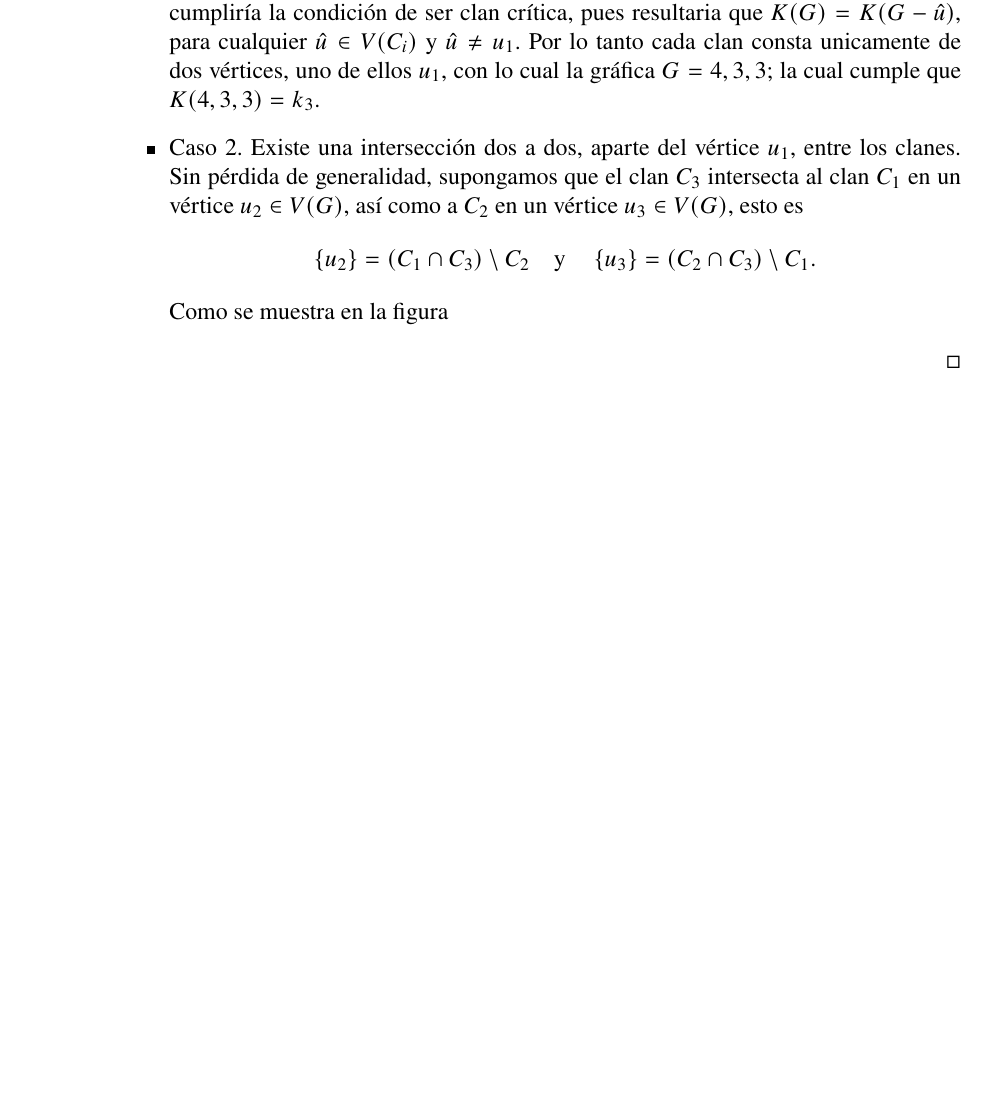
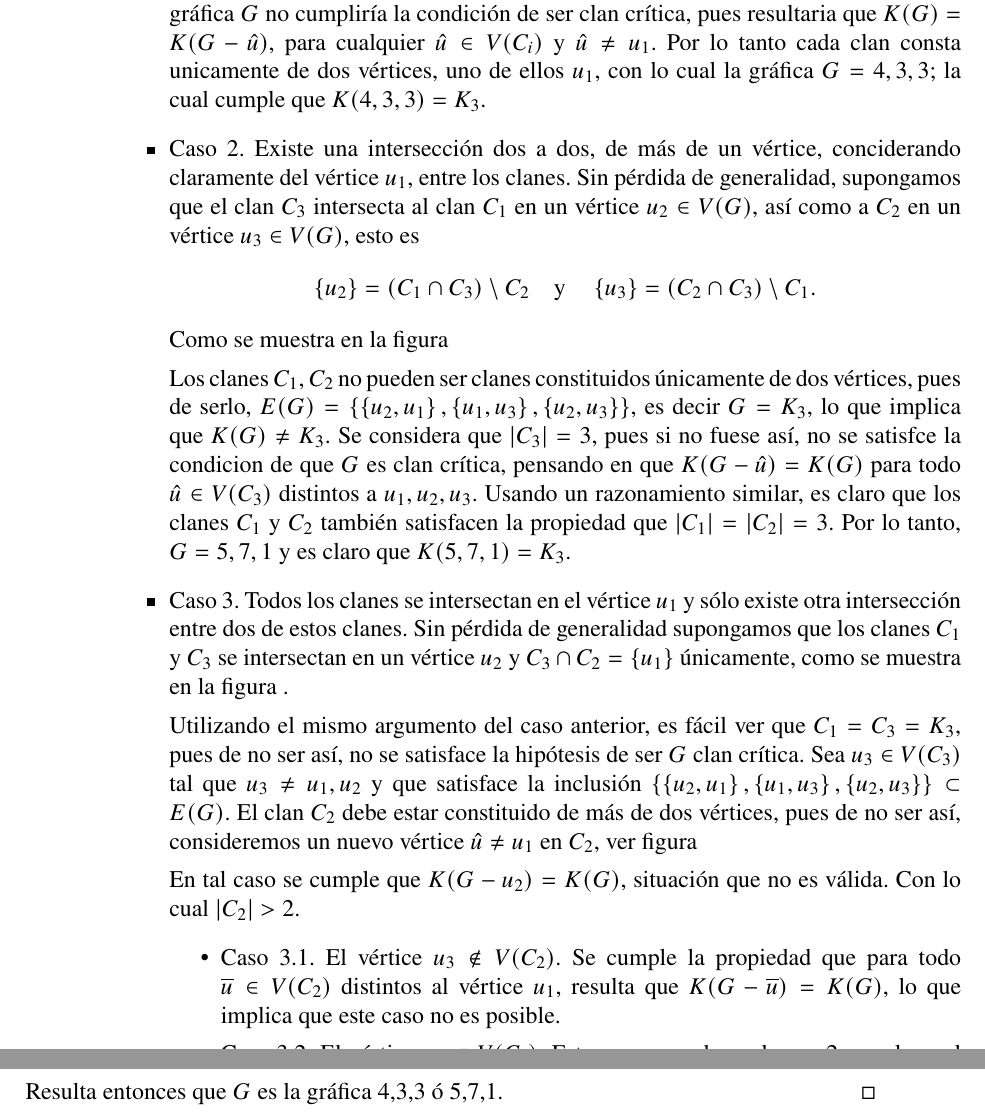
Before and after one commit to Delgado-Ivan/Graficas-PP, a LaTeX book (TrabajoPP.tex): part of page 3 of 5 before the commit and two parts of pages 3 and 4 of 5 after it, the two joined at a grey line, cut so that both start at the same text, the shorter picture padded with empty space. Compiled offline with pdfLaTeX.

Commit message:
Update TrabajoPP.tex
Terminé de escribir la prueba del teorema, falta colocar algunas figuras, se verán reflejadas en la siguiente actualización del trabajo.

```diff
--- a/TrabajoPP.tex
+++ b/TrabajoPP.tex
@@ -102,24 +102,47 @@ Para dichas intersecciones, resultan los siguientes casos a considerar
 \begin{itemize}
 \item Caso 1.
-Los clanes de $G$ se intersectan unicamente en el vértice $u_1$. De primera intancia los clanes $C_i$ con $i=1,2,3$ pueden ser tales que $|C_i|=n$ conciderando el vértice $u_1$ claramente; sin embargo, de considerar un $n>2$, la gráfica $G$ no cumpliría la condición de ser clan crítica, pues resultaria que $K(G)=K(G-\hat{u})$, para cualquier $\hat{u}\in V(C_i)$ y $\hat{u}\neq u_1$. Por lo tanto cada clan consta unicamente de dos vértices, uno de ellos $u_1$, con lo cual la gráfica $G=4,3,3$; la cual cumple que $K(4,3,3)=k_3$.
+Los clanes de $G$ se intersectan unicamente en el vértice $u_1$, como se muestra en la figura~.
+
+
+
+
+De primera intancia los clanes $C_i$ con $i=1,2,3$ pueden ser tales que $|C_i|=n$ conciderando el vértice $u_1$ claramente; sin embargo, de considerar un $n>2$, la gráfica $G$ no cumpliría la condición de ser clan crítica, pues resultaria que $K(G)=K(G-\hat{u})$, para cualquier $\hat{u}\in V(C_i)$ y $\hat{u}\neq u_1$. Por lo tanto cada clan consta unicamente de dos vértices, uno de ellos $u_1$, con lo cual la gráfica $G=4,3,3$; la cual cumple que $K(4,3,3)=K_3$.
 
 \item Caso 2.
-Existe una intersección dos a dos, aparte del vértice $u_1$, entre los clanes. Sin pérdida de generalidad, supongamos que el clan $C_3$ intersecta al clan $C_1$ en un vértice $u_2\in V(G)$, así como a $C_2$ en un vértice $u_3\in V(G)$, esto es
+Existe una intersección dos a dos, de más de un vértice, conciderando claramente del vértice $u_1$, entre los clanes. Sin pérdida de generalidad, supongamos que el clan $C_3$ intersecta al clan $C_1$ en un vértice $u_2\in V(G)$, así como a $C_2$ en un vértice $u_3\in V(G)$, esto es
 \begin{equation*}
 \left\{u_2\right\}=(C_1\cap C_3)\setminus C_2 \quad \text{y} \quad \left\{u_3\right\}=(C_2\cap C_3)\setminus C_1.
 \end{equation*}
-Como se muestra en la figura
-
-\end{itemize}
+Como se muestra en la figura~
 
 
-\end{proof}
+
+Los clanes $C_1,C_2$ no pueden ser clanes constituidos únicamente de dos vértices, pues de serlo, $E(G)=\left\{\left\{u_2,u_1\right\},\left\{u_1,u_3\right\},\left\{u_2,u_3\right\}\right\}$, es decir $G=K_3$, lo que implica que $K(G)\neq K_3$. Se considera que $|C_3|=3$, pues si no fuese así, no se satisfce la condicion de que $G$ es clan crítica, pensando en que $K(G-\hat{u})=K(G)$ para todo $\hat{u}\in V(C_3)$ distintos a $u_1,u_2,u_3$. Usando un razonamiento similar, es claro que los clanes $C_1$ y $C_2$ también satisfacen la propiedad que $|C_1|=|C_2|=3$. Por lo tanto, $G=5,7,1$ y es claro que $K(5,7,1)=K_3$.
+
+
+\item Caso 3.
+Todos los clanes se intersectan en el vértice $u_1$ y sólo existe otra intersección entre dos de estos clanes. Sin pérdida de generalidad supongamos que los clanes $C_1$ y $C_3$ se intersectan en un vértice $u_2$ y $C_3\cap C_2=\left\{u_1\right\}$ únicamente, como se muestra en la figura~.
 
 
 
 
 
+Utilizando el mismo argumento del caso anterior, es fácil ver que $C_1= C_3=K_3$, pues de no ser así, no se satisface la hipótesis de ser $G$ clan crítica. Sea $u_3\in V(C_3)$ tal que $u_3\neq u_1,u_2$ y que satisface la inclusión $\left\{\left\{u_2,u_1\right\},\left\{u_1,u_3\right\},\left\{u_2,u_3\right\}\right\}\subset E(G)$. El clan $C_2$ debe estar constituido de más de dos vértices, pues de no ser así, consideremos un nuevo vértice $\hat{u}\neq u_1$ en $C_2$, ver figura~
 
+
+
+
+En tal caso se cumple que $K(G-u_2)=K(G)$, situación que no es válida. Con lo cual $|C_2|>2$.
+\begin{itemize}
+\item Caso 3.1.
+El vértice $u_3\notin V(C_2)$. Se cumple la propiedad que para todo $\overline{u}\in V(C_2)$ distintos al vértice $u_1$, resulta que $K(G-\overline{u})=K(G)$, lo que implica que este caso no es posible.
+
+\item Caso 3.2.
+El vértice $u_3\in V(C_2)$. Este caso se reduce al caso 2, con lo cual $G=5,7,1$ y por lo tanto $K(5,7,1)=K_3$.
+\end{itemize}
+\end{itemize}
+Resulta entonces que $G$ es la gráfica 4,3,3 ó 5,7,1.
+\end{proof}
 
 
 
```
Also changed, not shown: TrabajoPP.tex (6 more changed lines).
